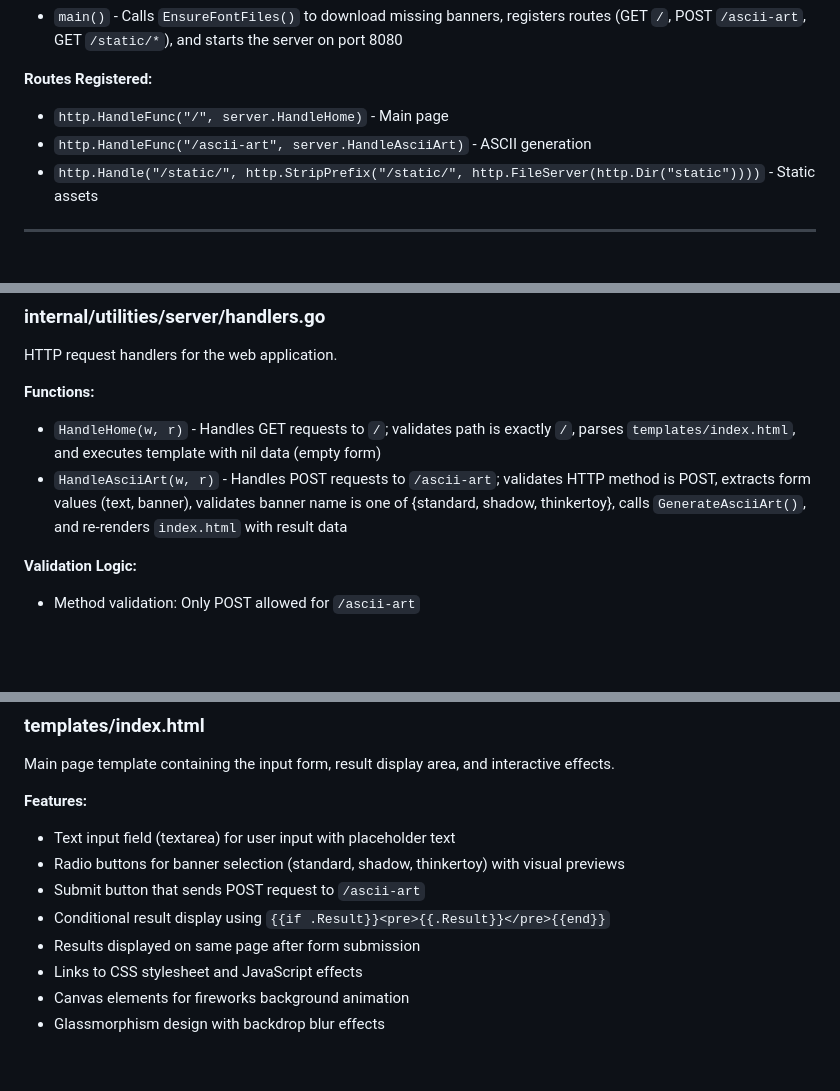
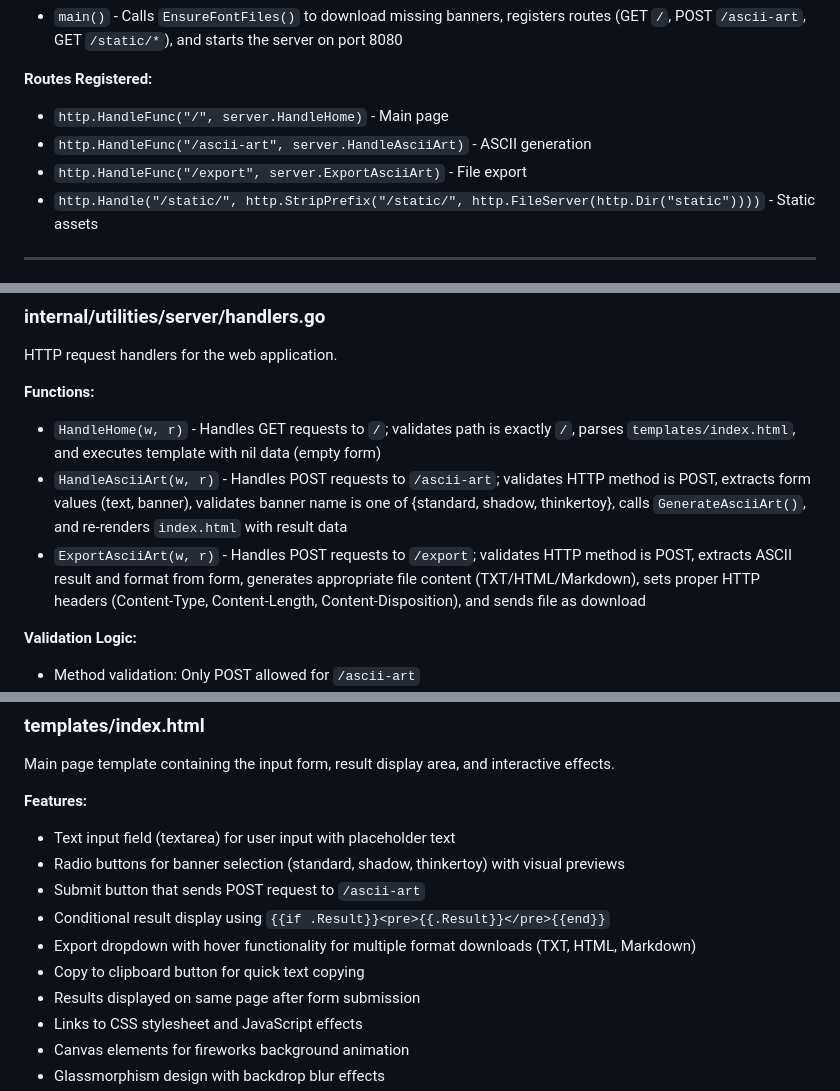
Before and after one commit to Katerina1789/ascii-art-web, a Markdown page: docs/architecture.md, 3 parts joined by grey strips. Rendered like a GitHub page; blank space fills up the shorter version.

```diff
--- a/docs/architecture.md
+++ b/docs/architecture.md
@@ -68,6 +68,7 @@ Application entry point that initializes and starts the HTTP server.
 **Routes Registered:**
 - `http.HandleFunc("/", server.HandleHome)` - Main page
 - `http.HandleFunc("/ascii-art", server.HandleAsciiArt)` - ASCII generation
+- `http.HandleFunc("/export", server.ExportAsciiArt)` - File export
 - `http.Handle("/static/", http.StripPrefix("/static/", http.FileServer(http.Dir("static"))))` - Static assets
 
 ---
@@ -183,6 +184,7 @@ HTTP request handlers for the web application.
 **Functions:**
 - `HandleHome(w, r)` - Handles GET requests to `/`; validates path is exactly `/`, parses `templates/index.html`, and executes template with nil data (empty form)
 - `HandleAsciiArt(w, r)` - Handles POST requests to `/ascii-art`; validates HTTP method is POST, extracts form values (text, banner), validates banner name is one of {standard, shadow, thinkertoy}, calls `GenerateAsciiArt()`, and re-renders `index.html` with result data
+- `ExportAsciiArt(w, r)` - Handles POST requests to `/export`; validates HTTP method is POST, extracts ASCII result and format from form, generates appropriate file content (TXT/HTML/Markdown), sets proper HTTP headers (Content-Type, Content-Length, Content-Disposition), and sends file as download
 
 **Validation Logic:**
 - Method validation: Only POST allowed for `/ascii-art`
@@ -199,6 +201,8 @@ Main page template containing the input form, result display area, and interacti
 - Radio buttons for banner selection (standard, shadow, thinkertoy) with visual previews
 - Submit button that sends POST request to `/ascii-art`
 - Conditional result display using `{{if .Result}}<pre>{{.Result}}</pre>{{end}}`
+- Export dropdown with hover functionality for multiple format downloads (TXT, HTML, Markdown)
+- Copy to clipboard button for quick text copying
 - Results displayed on same page after form submission
 - Links to CSS stylesheet and JavaScript effects
 - Canvas elements for fireworks background animation
```
Also changed, not shown: README.md (+26 -0 lines), docs/project_flowchart.md (+59 -0 lines).
